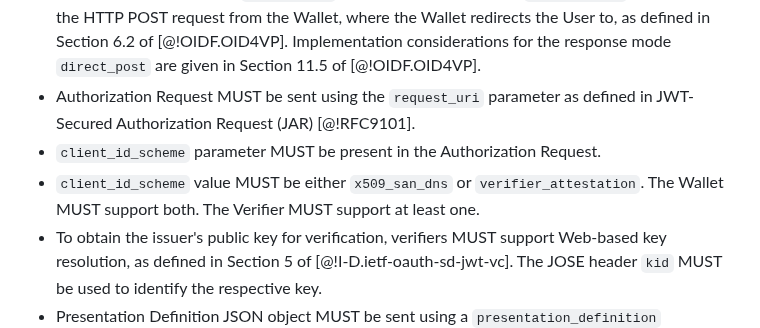
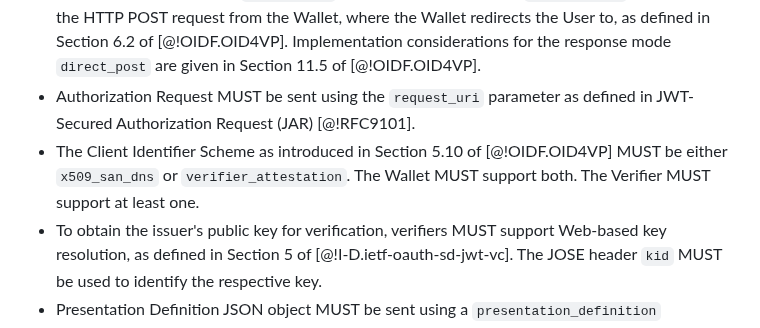
Before and after one commit to openid/oid4vc-haip-sd-jwt-vc, a Markdown page: openid4vc-high-assurance-interoperability-profile-sd-jwt-vc-1_0.md, the part around the change. Drawn GitHub-style.

Commit message:
remove reference to a client_id_scheme parameter (#123)
2 approvals. open for more than a week.

```diff
--- a/openid4vc-high-assurance-interoperability-profile-sd-jwt-vc-1_0.md
+++ b/openid4vc-high-assurance-interoperability-profile-sd-jwt-vc-1_0.md
@@ -205,8 +205,7 @@ This is an example of a Wallet Instance Attestation:
    * Response type MUST be `vp_token`.
    * Response mode MUST be `direct_post`. The Verifier MUST return `redirect_uri` in response to the HTTP POST request from the Wallet, where the Wallet redirects the User to, as defined in Section 6.2 of [@!OIDF.OID4VP]. Implementation considerations for the response mode `direct_post` are given in Section 11.5 of [@!OIDF.OID4VP].
    * Authorization Request MUST be sent using the `request_uri` parameter as defined in JWT-Secured Authorization Request (JAR) [@!RFC9101].
-   * `client_id_scheme` parameter MUST be present in the Authorization Request.
-   * `client_id_scheme` value MUST be either `x509_san_dns` or `verifier_attestation`. The Wallet MUST support both. The Verifier MUST support at least one.
+   * The Client Identifier Scheme as introduced in Section 5.10 of [@!OIDF.OID4VP] MUST be either `x509_san_dns` or `verifier_attestation`. The Wallet MUST support both. The Verifier MUST support at least one.
    * To obtain the issuer's public key for verification, verifiers MUST support Web-based key resolution, as defined in Section 5 of [@!I-D.ietf-oauth-sd-jwt-vc]. The JOSE header `kid` MUST be used to identify the respective key.
    * Presentation Definition JSON object MUST be sent using a `presentation_definition` parameter.
    * The following features from the DIF Presentation Exchange v2.0.0 MUST be supported. A JSON schema for the supported features is in (#presentation-definition-schema):
```
